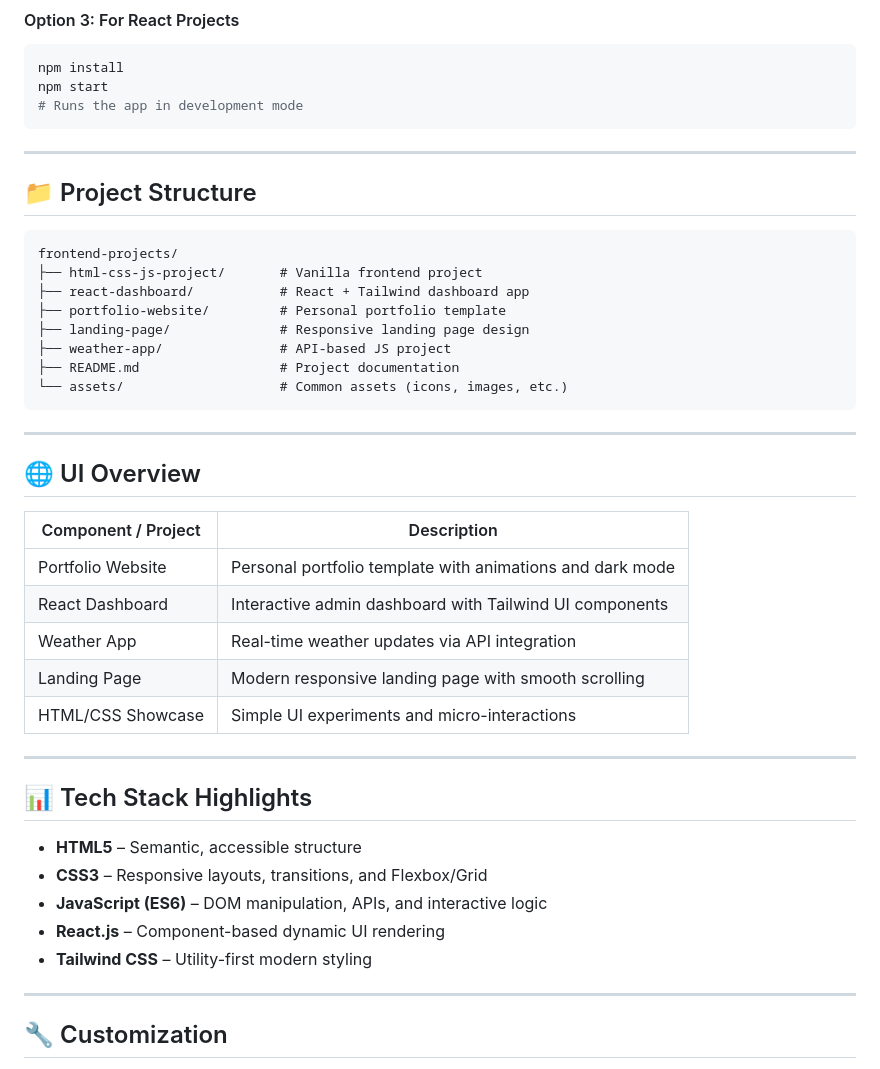
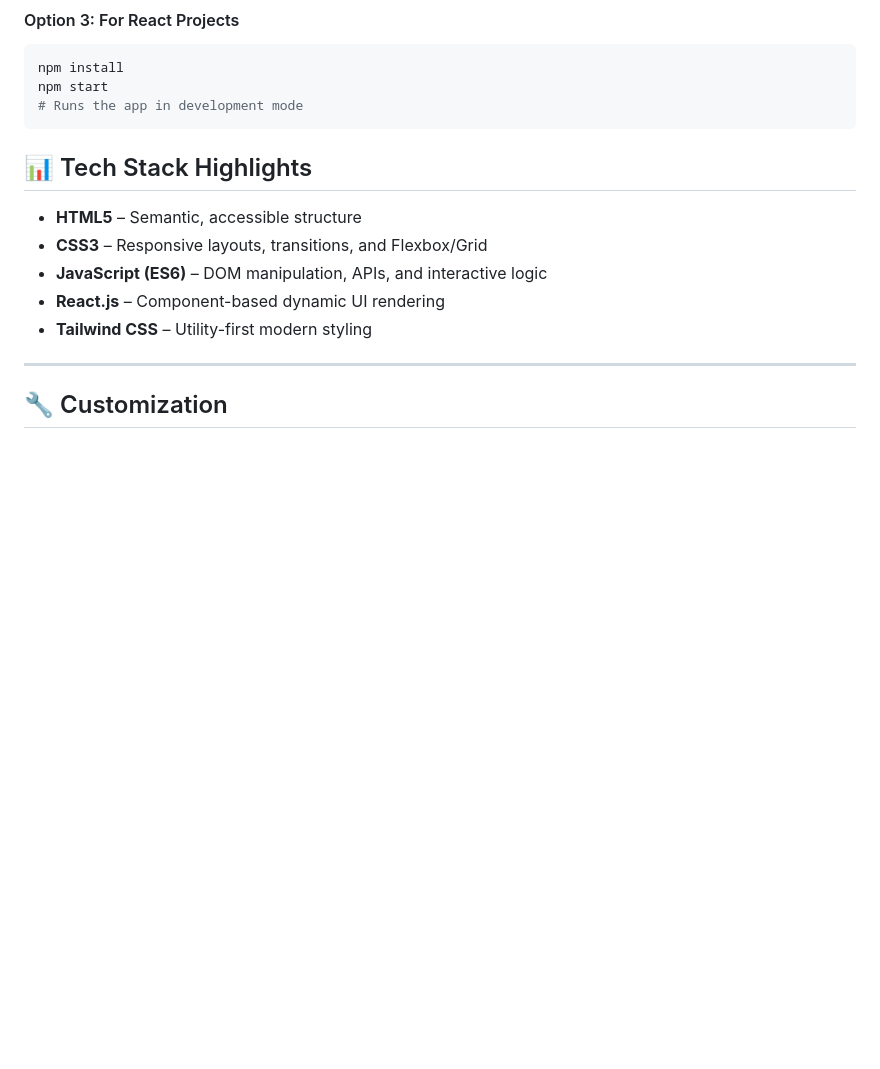
Before and after one commit to Naveenr810953/Front-End-Projects, a Markdown page: README.md, the part around the change. GitHub-like rendering; blank space fills up the shorter version.

Commit message:
Revise README by removing sections
Removed project structure and UI overview sections from README.

````diff
--- a/README.md
+++ b/README.md
@@ -68,34 +68,9 @@ npm start
 # Runs the app in development mode
 ```
 
----
 
-## 📁 Project Structure
 
-```
-frontend-projects/
-├── html-css-js-project/       # Vanilla frontend project
-├── react-dashboard/           # React + Tailwind dashboard app
-├── portfolio-website/         # Personal portfolio template
-├── landing-page/              # Responsive landing page design
-├── weather-app/               # API-based JS project
-├── README.md                  # Project documentation
-└── assets/                    # Common assets (icons, images, etc.)
-```
 
----
-
-## 🌐 UI Overview
-
-| Component / Project           | Description                                               |
-|-------------------------------|-----------------------------------------------------------|
-| Portfolio Website             | Personal portfolio template with animations and dark mode |
-| React Dashboard               | Interactive admin dashboard with Tailwind UI components   |
-| Weather App                   | Real-time weather updates via API integration             |
-| Landing Page                  | Modern responsive landing page with smooth scrolling      |
-| HTML/CSS Showcase             | Simple UI experiments and micro-interactions              |
-
----
 
 ## 📊 Tech Stack Highlights
 
````
